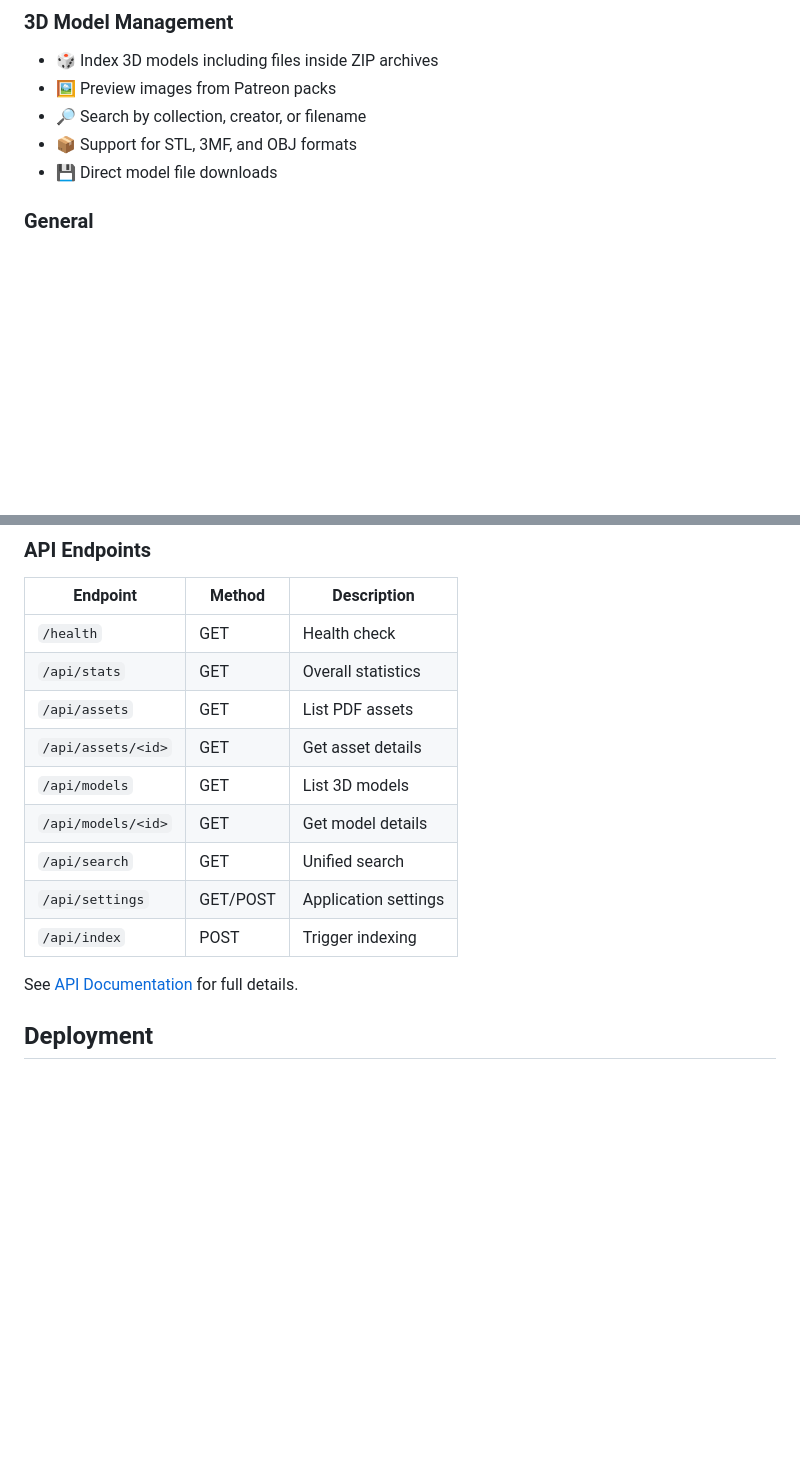
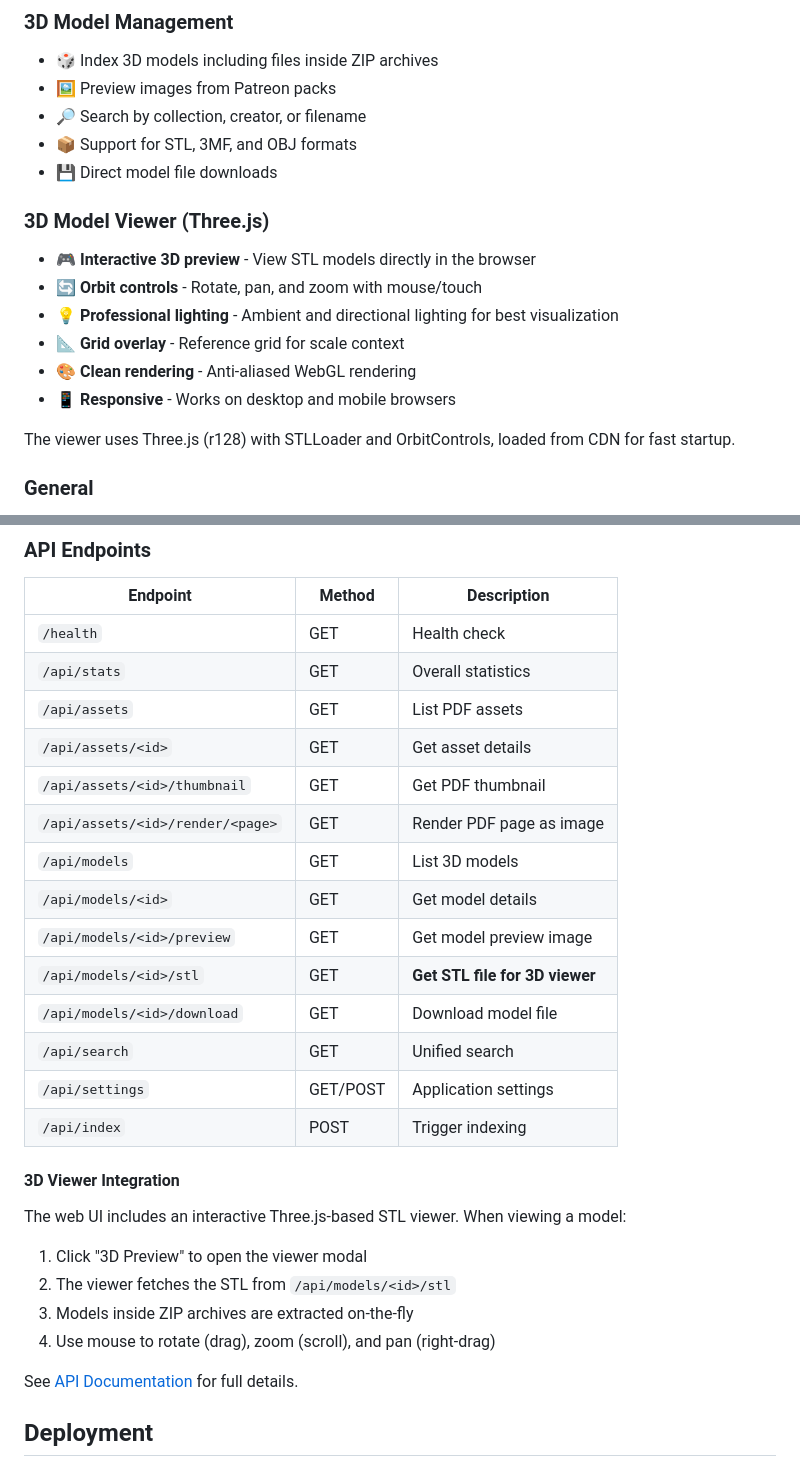
Before and after one commit to diminox-kullwinder/fantasyfolio, a Markdown page: README.md, 2 parts joined by grey strips. GitHub-like rendering; blank space fills up the shorter version.

Commit message:
docs: Add 3D Model Viewer documentation
- Document Three.js-based STL viewer feature
- Add 3D viewer API endpoints to README
- Include viewer controls and integration notes

```diff
--- a/README.md
+++ b/README.md
@@ -20,6 +20,16 @@ A self-hosted web application for managing and browsing digital asset libraries,
 - 🔎 Search by collection, creator, or filename
 - 📦 Support for STL, 3MF, and OBJ formats
 - 💾 Direct model file downloads
+
+### 3D Model Viewer (Three.js)
+- 🎮 **Interactive 3D preview** - View STL models directly in the browser
+- 🔄 **Orbit controls** - Rotate, pan, and zoom with mouse/touch
+- 💡 **Professional lighting** - Ambient and directional lighting for best visualization
+- 📐 **Grid overlay** - Reference grid for scale context
+- 🎨 **Clean rendering** - Anti-aliased WebGL rendering
+- 📱 **Responsive** - Works on desktop and mobile browsers
+
+The viewer uses Three.js (r128) with STLLoader and OrbitControls, loaded from CDN for fast startup.
 
 ### General
 - 🌐 Modern responsive web interface
@@ -120,11 +130,24 @@ python -m dam.cli stats
 | `/api/stats` | GET | Overall statistics |
 | `/api/assets` | GET | List PDF assets |
 | `/api/assets/<id>` | GET | Get asset details |
+| `/api/assets/<id>/thumbnail` | GET | Get PDF thumbnail |
+| `/api/assets/<id>/render/<page>` | GET | Render PDF page as image |
 | `/api/models` | GET | List 3D models |
 | `/api/models/<id>` | GET | Get model details |
+| `/api/models/<id>/preview` | GET | Get model preview image |
+| `/api/models/<id>/stl` | GET | **Get STL file for 3D viewer** |
+| `/api/models/<id>/download` | GET | Download model file |
 | `/api/search` | GET | Unified search |
 | `/api/settings` | GET/POST | Application settings |
 | `/api/index` | POST | Trigger indexing |
+
+#### 3D Viewer Integration
+
+The web UI includes an interactive Three.js-based STL viewer. When viewing a model:
+1. Click "3D Preview" to open the viewer modal
+2. The viewer fetches the STL from `/api/models/<id>/stl`
+3. Models inside ZIP archives are extracted on-the-fly
+4. Use mouse to rotate (drag), zoom (scroll), and pan (right-drag)
 
 See [API Documentation](docs/API.md) for full details.
 
```
